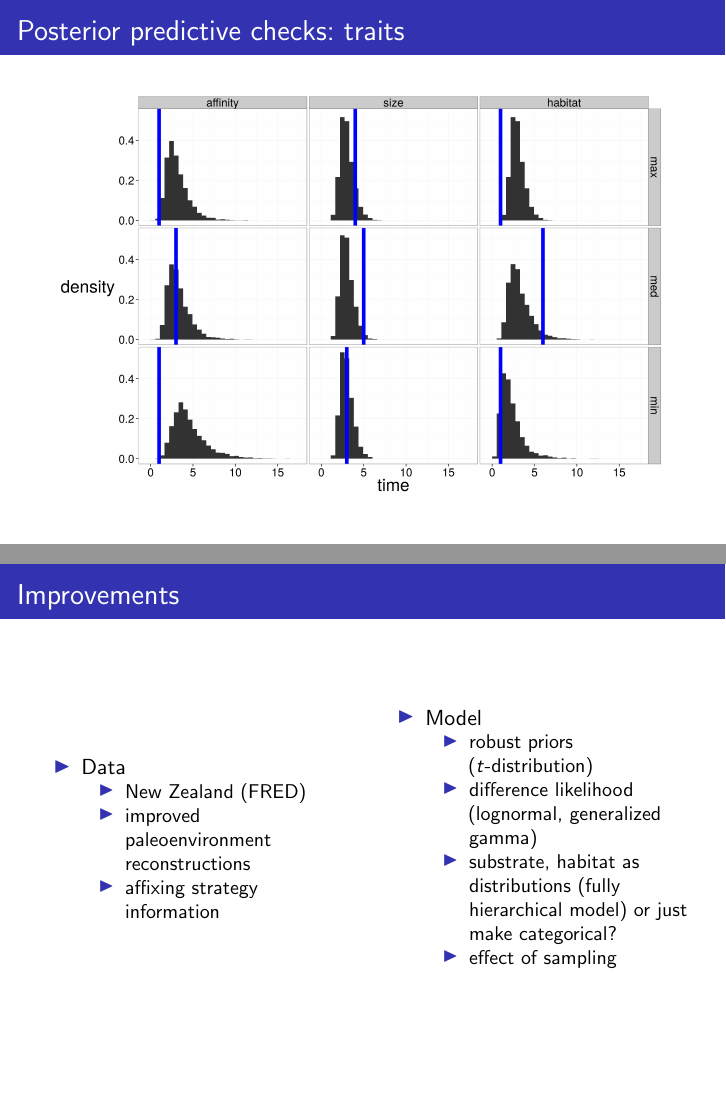
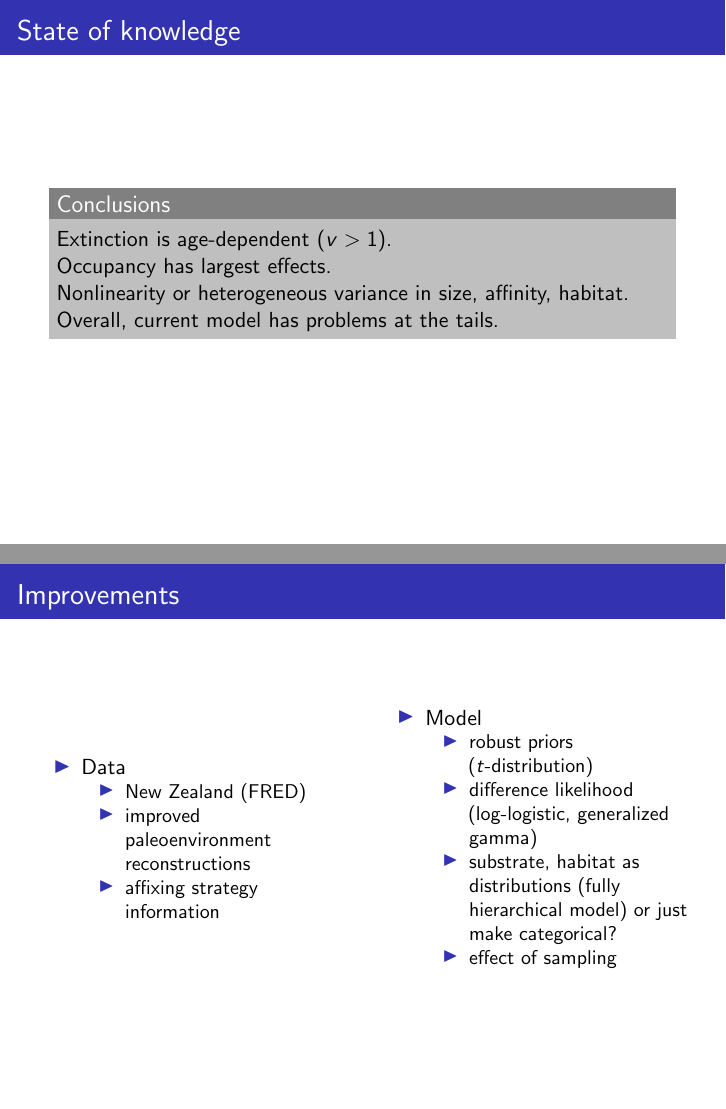
Before and after one commit to psmits/survivor, LaTeX slides (doc/talk_gsa14.tex): pages 14 and 16 of 17 before the commit and pages 14 and 15 of 16 after it, joined at a grey line. Compiled offline with pdfLaTeX.

Commit message:
cleaned up models and posterior predictive checks

```diff
--- a/doc/talk_gsa14.tex
+++ b/doc/talk_gsa14.tex
@@ -151,30 +151,30 @@
 \begin{frame}
   \frametitle{Parameter marginal posteriors}
   \begin{center}
-    \includegraphics[height = 0.8\textheight, width = \textwidth, keepaspectratio = true]{figure/post}
+    \includegraphics[height = 0.8\textheight, width = \textwidth, keepaspectratio = true]{figure/wei_post}
   \end{center}
 \end{frame}
 
 \begin{frame}
   \frametitle{Durations}
   \begin{center}
-    \includegraphics[height = 0.8\textheight, width = \textwidth, keepaspectratio = true]{figure/dur_post}
+    \includegraphics[height = 0.8\textheight, width = \textwidth, keepaspectratio = true]{figure/wei_dur_post}
   \end{center}
 \end{frame}
 
 \begin{frame}
   \frametitle{Posterior predictive check: mean duration}
   \begin{center}
-    \includegraphics[height = 0.8\textheight, width = \textwidth, keepaspectratio = true]{figure/mean_ppc}
+    \includegraphics[height = 0.8\textheight, width = \textwidth, keepaspectratio = true]{figure/wei_mean_ppc}
   \end{center}
 \end{frame}
 
-\begin{frame}
-  \frametitle{Posterior predictive checks: traits}
-  \begin{center}
-    \includegraphics[height = 0.8\textheight, width = \textwidth, keepaspectratio = true]{figure/bio_ppc}
-  \end{center}
-\end{frame}
+%\begin{frame}
+%  \frametitle{Posterior predictive checks: traits}
+%  \begin{center}
+%    \includegraphics[height = 0.8\textheight, width = \textwidth, keepaspectratio = true]{figure/wei_bio_ppc}
+%  \end{center}
+%\end{frame}
 
 \begin{frame}
   \frametitle{State of knowledge}
@@ -209,7 +209,7 @@
         \item Model
           \begin{itemize}
             \item robust priors (\(t\)-distribution)
-            \item difference likelihood (lognormal, generalized gamma)
+            \item difference likelihood (log-logistic, generalized gamma)
             \item substrate, habitat as distributions (fully hierarchical model) or just make categorical?
             \item effect of sampling
           \end{itemize}
```
Also changed, not shown: doc/figure/bio_ppc.png (deleted), doc/figure/dur_post.png, doc/figure/lgn_dur_post.png (added), doc/figure/lgn_mean_ppc.png (added), doc/figure/lgn_post.png (added), doc/figure/mean_ppc.png (deleted), doc/figure/post.png (deleted), doc/figure/wei_dur_post.png (added), doc/figure/wei_mean_ppc.png (added), doc/figure/wei_post.png (added), 5 other files.
